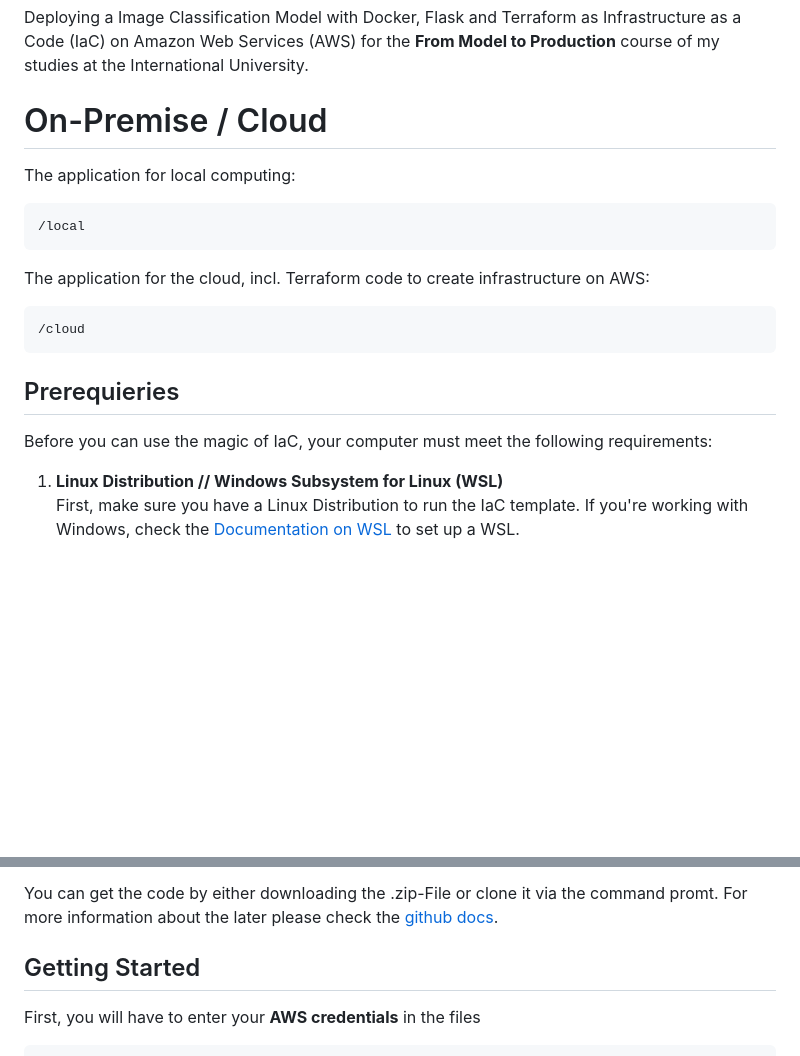
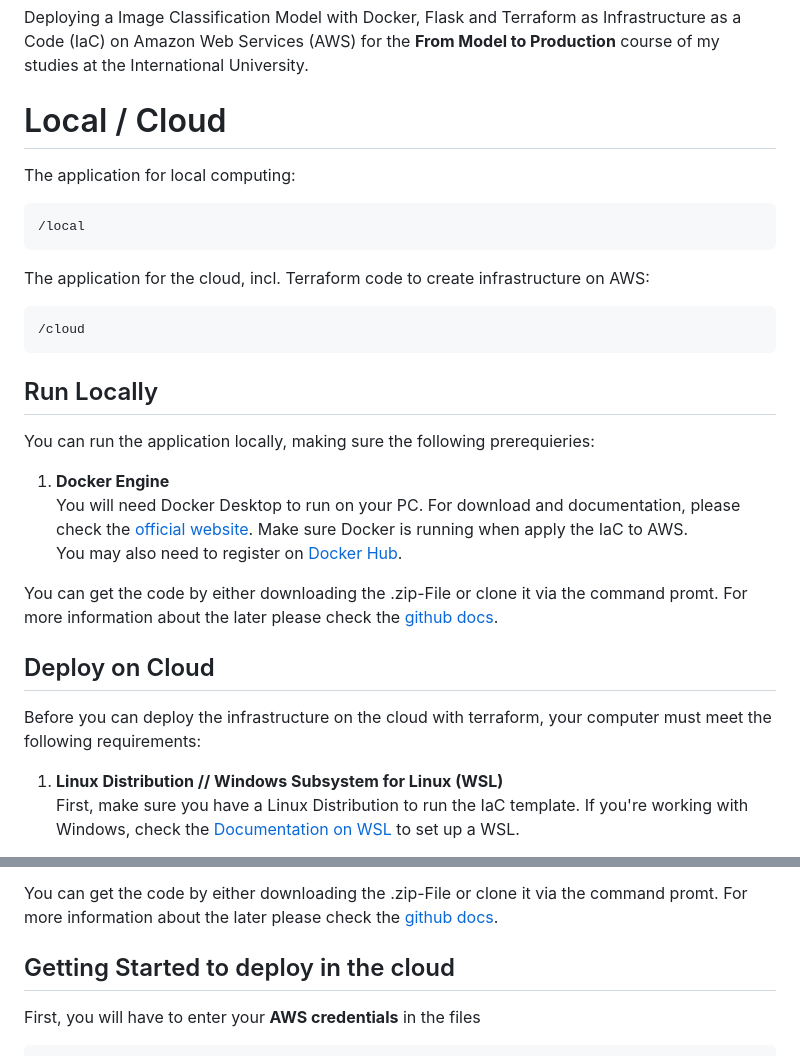
Before and after one commit to slayvi/fm2p, a Markdown page: README.md, 2 parts joined by grey strips. Rendered like a GitHub page; blank space fills up the shorter version.

````diff
--- a/README.md
+++ b/README.md
@@ -1,7 +1,7 @@
 # From Model to Production
 Deploying a Image Classification Model with Docker, Flask and Terraform as Infrastructure as a Code (IaC) on Amazon Web Services (AWS) for the **From Model to Production** course of my studies at the International University.
 
-# On-Premise / Cloud
+# Local / Cloud
 The application for local computing:
 ```
 /local
@@ -13,8 +13,23 @@ The application for the cloud, incl. Terraform code to create infrastructure on
 ```
 
 
-## Prerequieries
-Before you can use the magic of IaC, your computer must meet the following requirements:
+
+## Run Locally
+You can run the application locally, making sure the following prerequieries:
+
+1. **Docker Engine** <br />
+You will need Docker Desktop to run on your PC. For download and documentation, please check the [official website](https://www.docker.com/). Make sure Docker is running when apply the IaC to AWS. <br />
+You may also need to register on [Docker Hub](https://hub.docker.com/).
+
+You can get the code by either downloading the .zip-File or clone it via the command promt. For more information about the later please check the [github docs](https://docs.github.com/en/repositories/creating-and-managing-repositories/cloning-a-repository).
+
+
+
+
+
+
+## Deploy on Cloud
+Before you can deploy the infrastructure on the cloud with terraform, your computer must meet the following requirements:
 
 1. **Linux Distribution // Windows Subsystem for Linux (WSL)** <br />
 First, make sure you have a Linux Distribution to run the IaC template. If you're working with Windows, check the [Documentation on WSL](https://learn.microsoft.com/en-us/windows/wsl/) to set up a WSL.
@@ -35,7 +50,7 @@ After following the above mentioned steps, you're good to go and run the terrafo
 You can get the code by either downloading the .zip-File or clone it via the command promt. For more information about the later please check the [github docs](https://docs.github.com/en/repositories/creating-and-managing-repositories/cloning-a-repository).
 
 
-## Getting Started
+## Getting Started to deploy in the cloud
 
 First, you will have to enter your **AWS credentials** in the files
 ```
````
